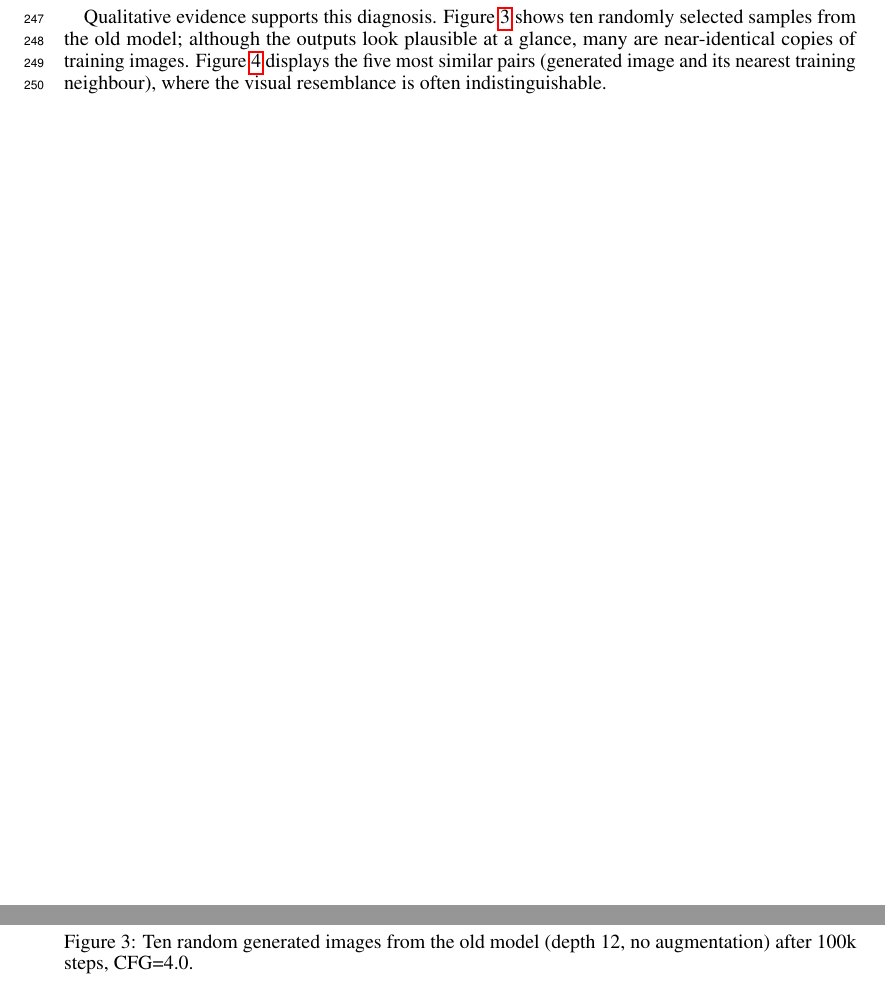
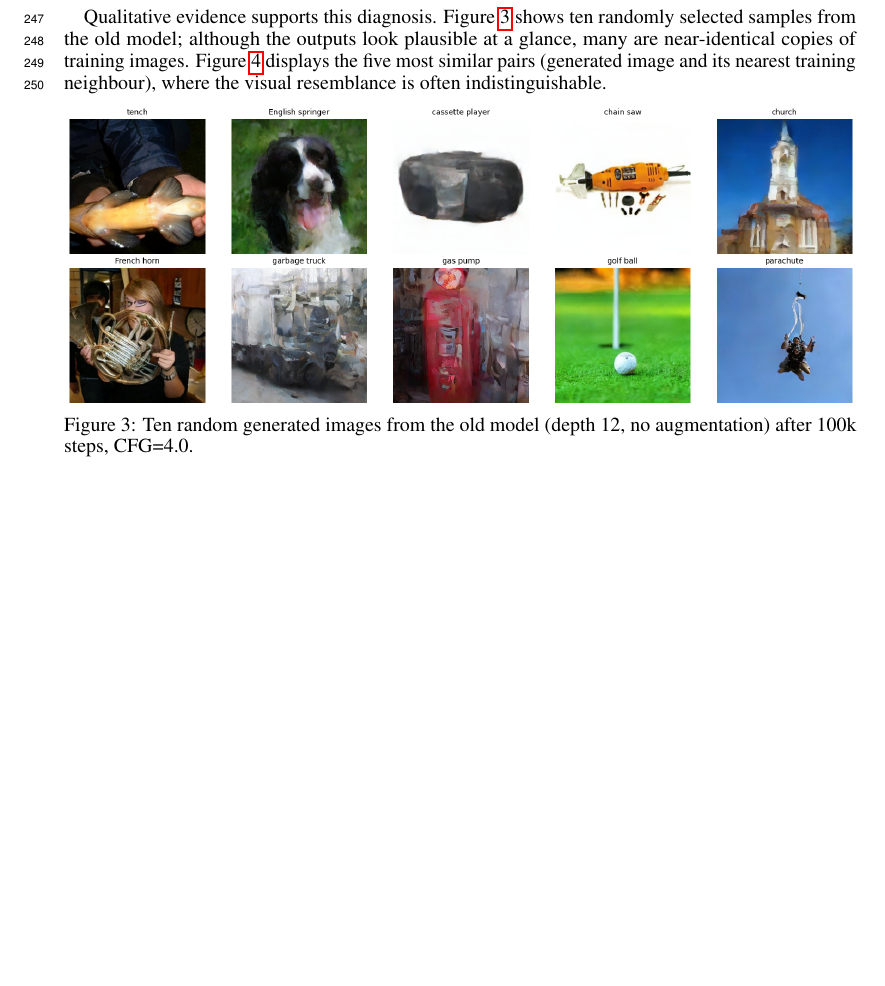
Before and after one commit to pakhomovee/REPA-diffusion, a LaTeX paper (tex/main.tex): two parts of pages 7 and 8 of 21 before the commit and part of page 7 of 19 after it, the two joined at a grey line, cut so that both start at the same text, the shorter picture padded with empty space. Compiled offline with pdfLaTeX.

Commit message:
fix images

```diff
--- a/tex/main.tex
+++ b/tex/main.tex
@@ -351,9 +351,9 @@ Figure~\ref{fig:old_nn} displays the five most similar pairs (generated image an
 its nearest training neighbour), where the visual resemblance is often
 indistinguishable.
 
-\begin{figure}[p]
+\begin{figure}[!htb]
   \centering
-  \includegraphics[width=\linewidth,height=0.85\textheight,keepaspectratio]{images/old_model_10_samples.png}
+  \includegraphics[width=\linewidth]{images/old_model_10_samples.png}
   \caption{Ten random generated images from the old model (depth 12, no augmentation) after 100k steps, CFG=4.0.}
   \label{fig:old_gen}
 \end{figure}
```
Also changed, not shown: tex/images/new_model_10_samples.png, tex/images/new_model_top5_nn.png, tex/images/old_model_10_samples.png, tex/images/old_model_top5_nn.png, tex/main.tex (6 more changed lines).
